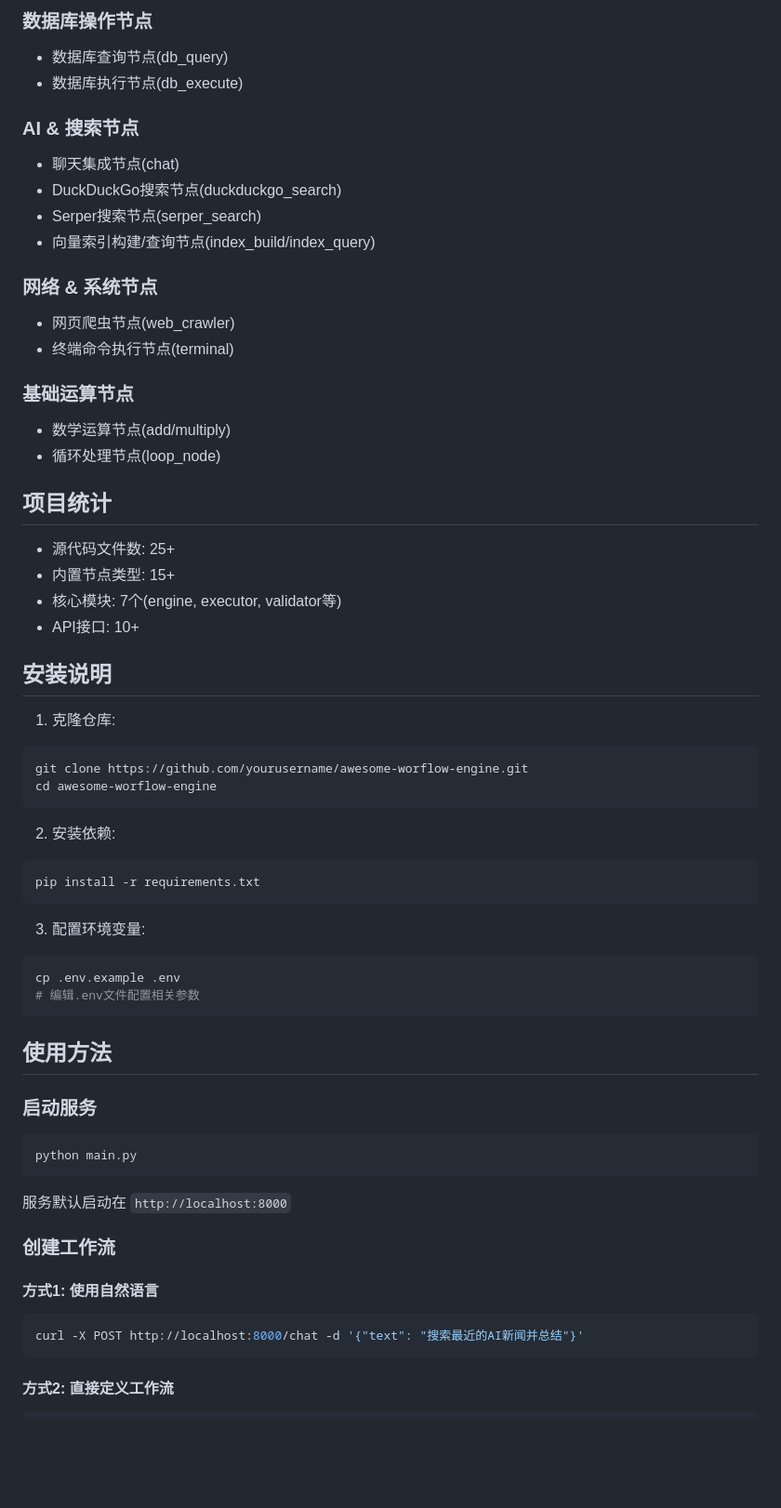
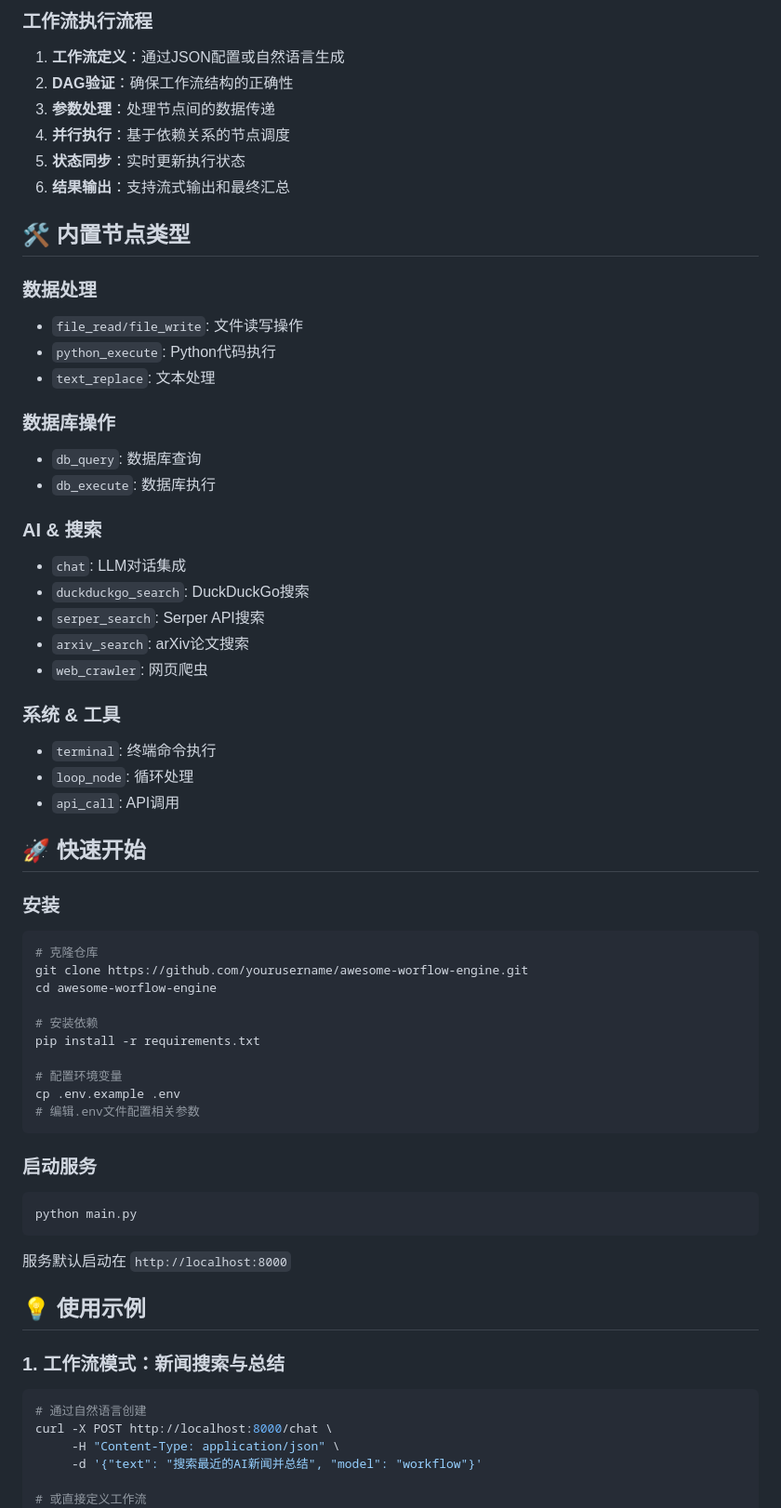
Before and after one commit to alishangtian/awesome-worflow-engine, a Markdown page: README.md, the part around one of its changes. Shown at 93% size. Drawn GitHub-style; blank space fills up the shorter version.

````diff
--- a/README.md
+++ b/README.md
@@ -42,49 +40,52 @@ Awesome Workflow Engine是一个现代化的工作流引擎,它允许用户通
 
-### 数据库操作节点
-- 数据库查询节点(db_query)
-- 数据库执行节点(db_execute)
+### 工作流执行流程
 
-### AI & 搜索节点
-- 聊天集成节点(chat)
-- DuckDuckGo搜索节点(duckduckgo_search)
-- Serper搜索节点(serper_search)
-- 向量索引构建/查询节点(index_build/index_query)
+1. **工作流定义**：通过JSON配置或自然语言生成
+2. **DAG验证**：确保工作流结构的正确性
+3. **参数处理**：处理节点间的数据传递
+4. **并行执行**：基于依赖关系的节点调度
+5. **状态同步**：实时更新执行状态
+6. **结果输出**：支持流式输出和最终汇总
 
-### 网络 & 系统节点
-- 网页爬虫节点(web_crawler)
-- 终端命令执行节点(terminal)
+## 🛠 内置节点类型
 
-### 基础运算节点
-- 数学运算节点(add/multiply)
-- 循环处理节点(loop_node)
+### 数据处理
+- `file_read/file_write`: 文件读写操作
+- `python_execute`: Python代码执行
+- `text_replace`: 文本处理
 
-## 项目统计
+### 数据库操作
+- `db_query`: 数据库查询
+- `db_execute`: 数据库执行
 
-- 源代码文件数: 25+
-- 内置节点类型: 15+
-- 核心模块: 7个(engine, executor, validator等)
-- API接口: 10+
+### AI & 搜索
+- `chat`: LLM对话集成
+- `duckduckgo_search`: DuckDuckGo搜索
+- `serper_search`: Serper API搜索
+- `arxiv_search`: arXiv论文搜索
+- `web_crawler`: 网页爬虫
 
-## 安装说明
+### 系统 & 工具
+- `terminal`: 终端命令执行
+- `loop_node`: 循环处理
+- `api_call`: API调用
 
-1. 克隆仓库:
+## 🚀 快速开始
+
+### 安装
+
 ```bash
+# 克隆仓库
 git clone https://github.com/yourusername/awesome-worflow-engine.git
 cd awesome-worflow-engine
-```
 
-2. 安装依赖:
-```bash
+# 安装依赖
 pip install -r requirements.txt
-```
 
-3. 配置环境变量:
-```bash
+# 配置环境变量
 cp .env.example .env
 # 编辑.env文件配置相关参数
 ```
-
-## 使用方法
 
 ### 启动服务
 
@@ -94,17 +95,17 @@ python main.py
 
 服务默认启动在 `http://localhost:8000`
 
-### 创建工作流
+## 💡 使用示例
 
-#### 方式1: 使用自然语言
+### 1. 工作流模式：新闻搜索与总结
 
-```bash
-curl -X POST http://localhost:8000/chat -d '{"text": "搜索最近的AI新闻并总结"}'
-```
+```python
+# 通过自然语言创建
+curl -X POST http://localhost:8000/chat \
+     -H "Content-Type: application/json" \
+     -d '{"text": "搜索最近的AI新闻并总结", "model": "workflow"}'
 
-#### 方式2: 直接定义工作流
-
-```json
+# 或直接定义工作流
 {
     "workflow": {
         "nodes": [
````
Also changed, not shown: other parts of README.md (+123 -79 lines).
